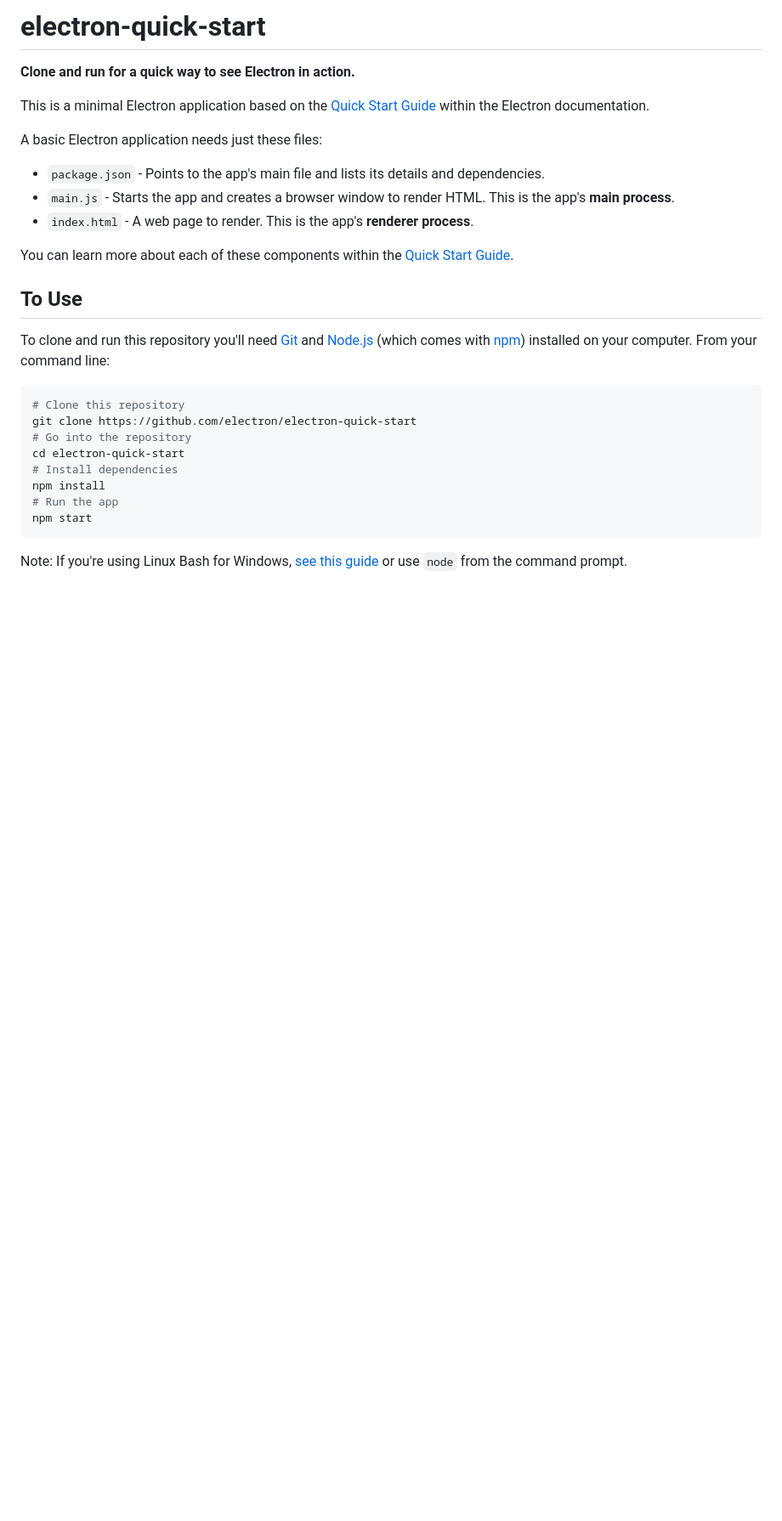
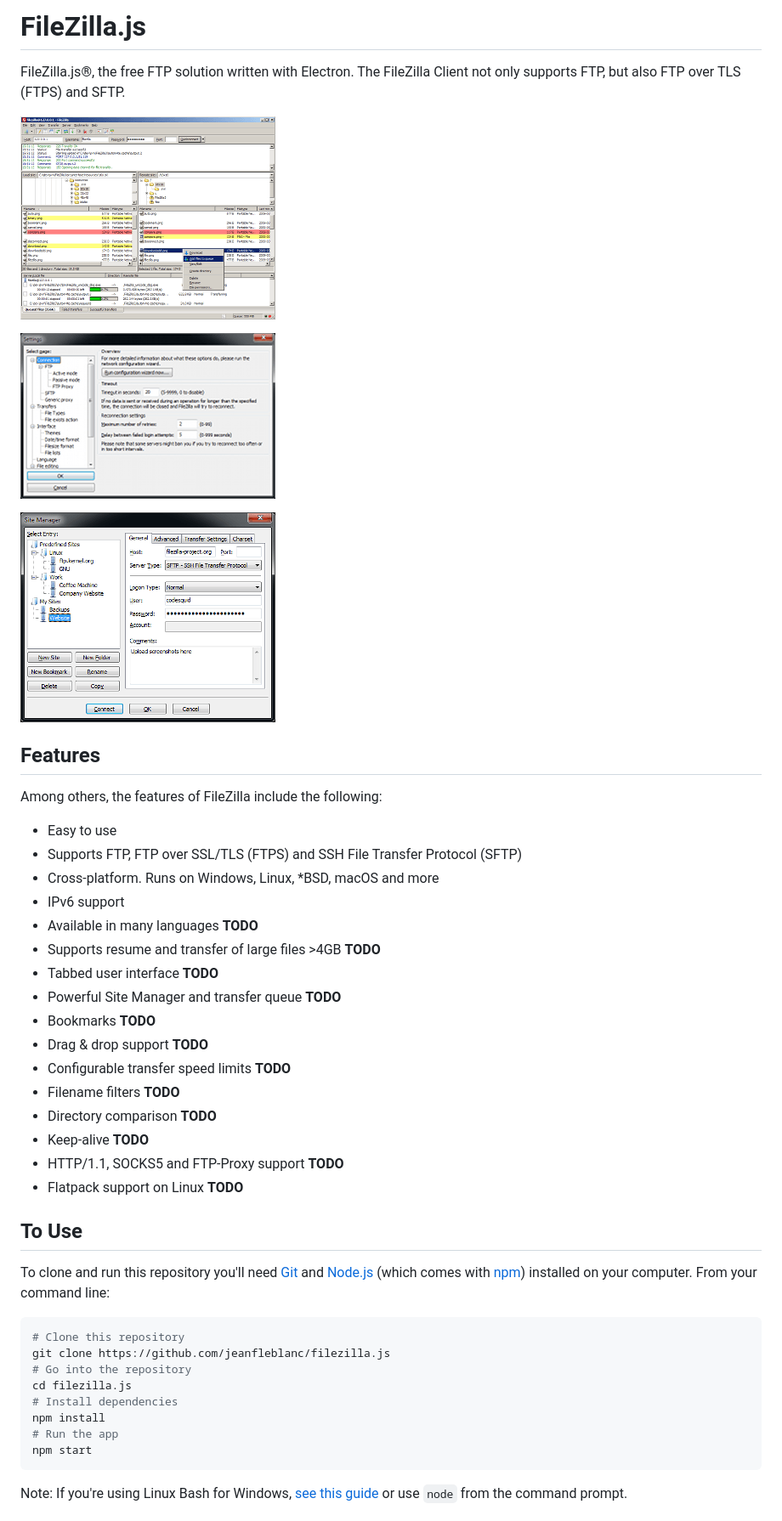
Before and after one commit to jeanfleblanc/filezilla.js, a Markdown page: README.md, the part around the change. Shown: that part at 85% size. Drawn GitHub-style; pictures changed too: docs/images/fz3_win_main-small.png (added), docs/images/fz3_win_settings-small.png (added), docs/images/fz3_win_sitemanager-small.png (added); blank space fills up the shorter version.

Commit message:
Add more documentation

````diff
--- a/README.md
+++ b/README.md
@@ -1,16 +1,33 @@
-# electron-quick-start
+# FileZilla.js
 
-**Clone and run for a quick way to see Electron in action.**
+FileZilla.js®, the free FTP solution written with Electron. The FileZilla Client not only supports FTP, but also FTP over TLS (FTPS) and SFTP.
 
-This is a minimal Electron application based on the [Quick Start Guide](https://electronjs.org/docs/latest/tutorial/quick-start) within the Electron documentation.
+[![Main Window](docs/images/fz3_win_main-small.png)](docs/images/fz3_win_main.png)
 
-A basic Electron application needs just these files:
+[![Settings](docs/images/fz3_win_settings-small.png)](docs/images/fz3_win_settings.png)
 
-- `package.json` - Points to the app's main file and lists its details and dependencies.
-- `main.js` - Starts the app and creates a browser window to render HTML. This is the app's **main process**.
-- `index.html` - A web page to render. This is the app's **renderer process**.
+[![Settings](docs/images/fz3_win_sitemanager-small.png)](docs/images/fz3_win_sitemanager.png)
 
-You can learn more about each of these components within the [Quick Start Guide](https://electronjs.org/docs/latest/tutorial/quick-start).
+## Features
+
+Among others, the features of FileZilla include the following:
+
+* Easy to use
+* Supports FTP, FTP over SSL/TLS (FTPS) and SSH File Transfer Protocol (SFTP)
+* Cross-platform. Runs on Windows, Linux, *BSD, macOS and more
+* IPv6 support
+* Available in many languages **TODO**
+* Supports resume and transfer of large files >4GB **TODO**
+* Tabbed user interface **TODO**
+* Powerful Site Manager and transfer queue **TODO**
+* Bookmarks **TODO**
+* Drag & drop support **TODO**
+* Configurable transfer speed limits **TODO**
+* Filename filters **TODO**
+* Directory comparison **TODO**
+* Keep-alive **TODO**
+* HTTP/1.1, SOCKS5 and FTP-Proxy support **TODO**
+* Flatpack support on Linux **TODO**
 
 ## To Use
 
@@ -18,9 +35,9 @@ To clone and run this repository you'll need [Git](https://git-scm.com) and [Nod
 
 ```bash
 # Clone this repository
-git clone https://github.com/electron/electron-quick-start
+git clone https://github.com/jeanfleblanc/filezilla.js
 # Go into the repository
-cd electron-quick-start
+cd filezilla.js
 # Install dependencies
 npm install
 # Run the app
````
Also changed, not shown: docs/images/fz3_win_main.png (added), docs/images/fz3_win_settings.png (added), docs/images/fz3_win_sitemanager.png (added).
